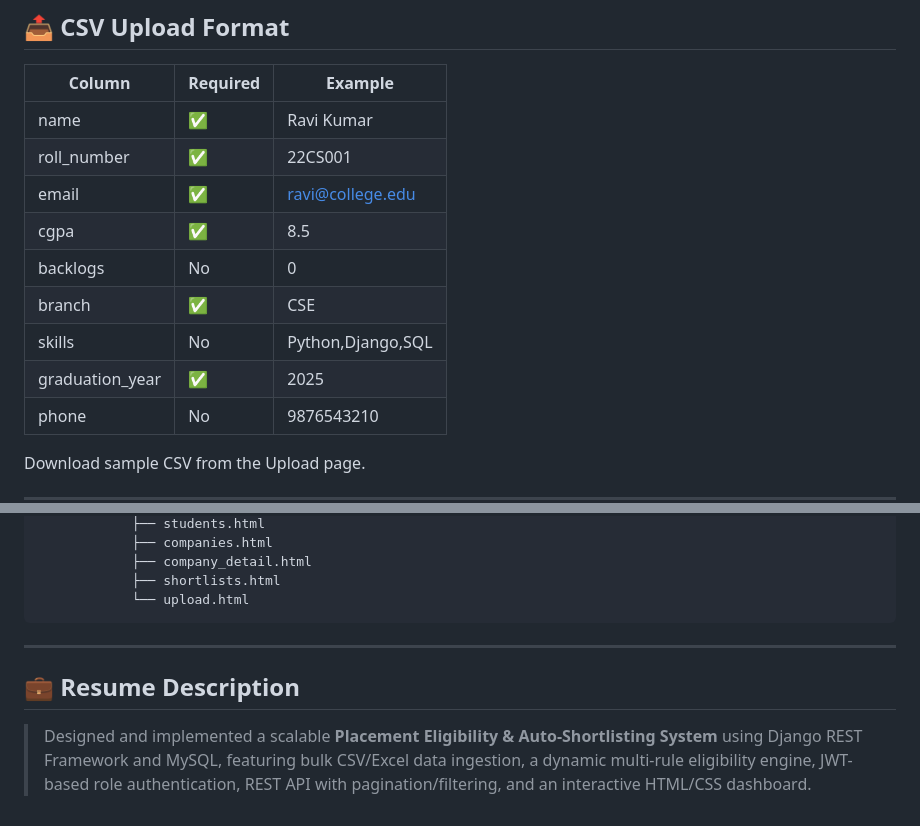
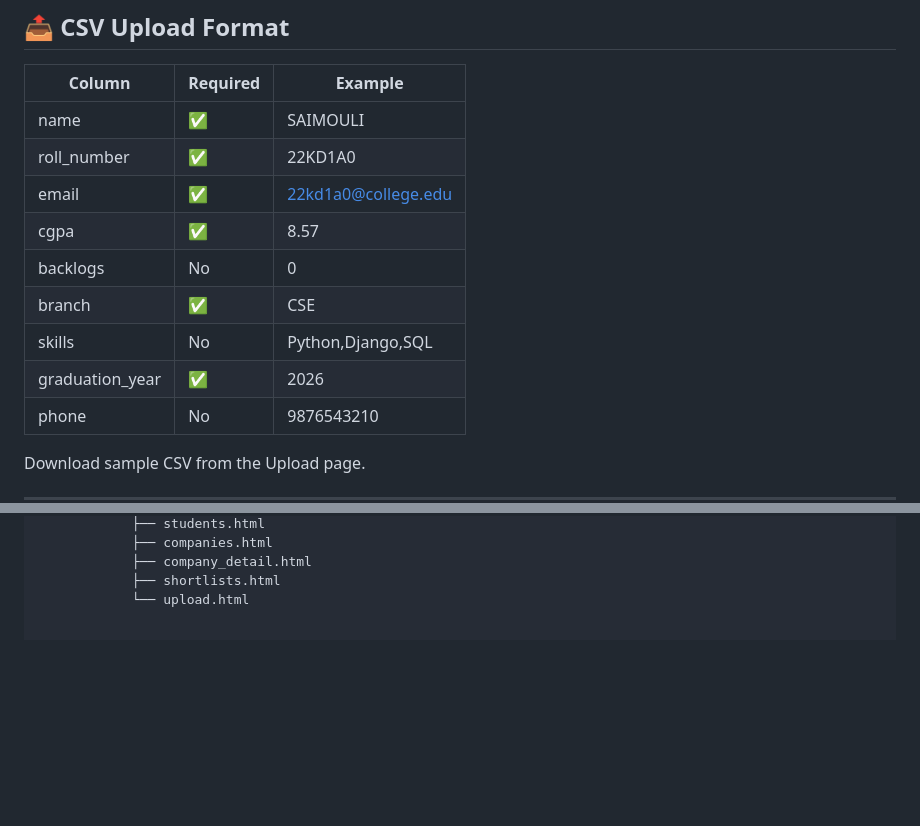
Before and after one commit to SAIMOULIs/PLACEMENT-ELIGIBILITY, a Markdown page: README.md, 2 parts joined by grey strips. GitHub-like rendering; blank space fills up the shorter version.

````diff
--- a/README.md
+++ b/README.md
@@ -163,14 +163,14 @@ curl -H "Authorization: Bearer YOUR_TOKEN" http://127.0.0.1:8000/api/dashboard/
 
 | Column | Required | Example |
 |--------|----------|---------|
-| name | ✅ | Ravi Kumar |
-| roll_number | ✅ | 22CS001 |
-| email | ✅ | ravi@college.edu |
-| cgpa | ✅ | 8.5 |
+| name | ✅ | SAIMOULI |
+| roll_number | ✅ | 22KD1A0 |
+| email | ✅ | 22kd1a0@college.edu |
+| cgpa | ✅ | 8.57 |
 | backlogs | No | 0 |
 | branch | ✅ | CSE |
 | skills | No | Python,Django,SQL |
-| graduation_year | ✅ | 2025 |
+| graduation_year | ✅ | 2026 |
 | phone | No | 9876543210 |
 
 Download sample CSV from the Upload page.
@@ -214,10 +214,3 @@ placement_system/
             ├── company_detail.html
             ├── shortlists.html
             └── upload.html
-```
-
----
-
-## 💼 Resume Description
-
-> Designed and implemented a scalable **Placement Eligibility & Auto-Shortlisting System** using Django REST Framework and MySQL, featuring bulk CSV/Excel data ingestion, a dynamic multi-rule eligibility engine, JWT-based role authentication, REST API with pagination/filtering, and an interactive HTML/CSS dashboard.
````
